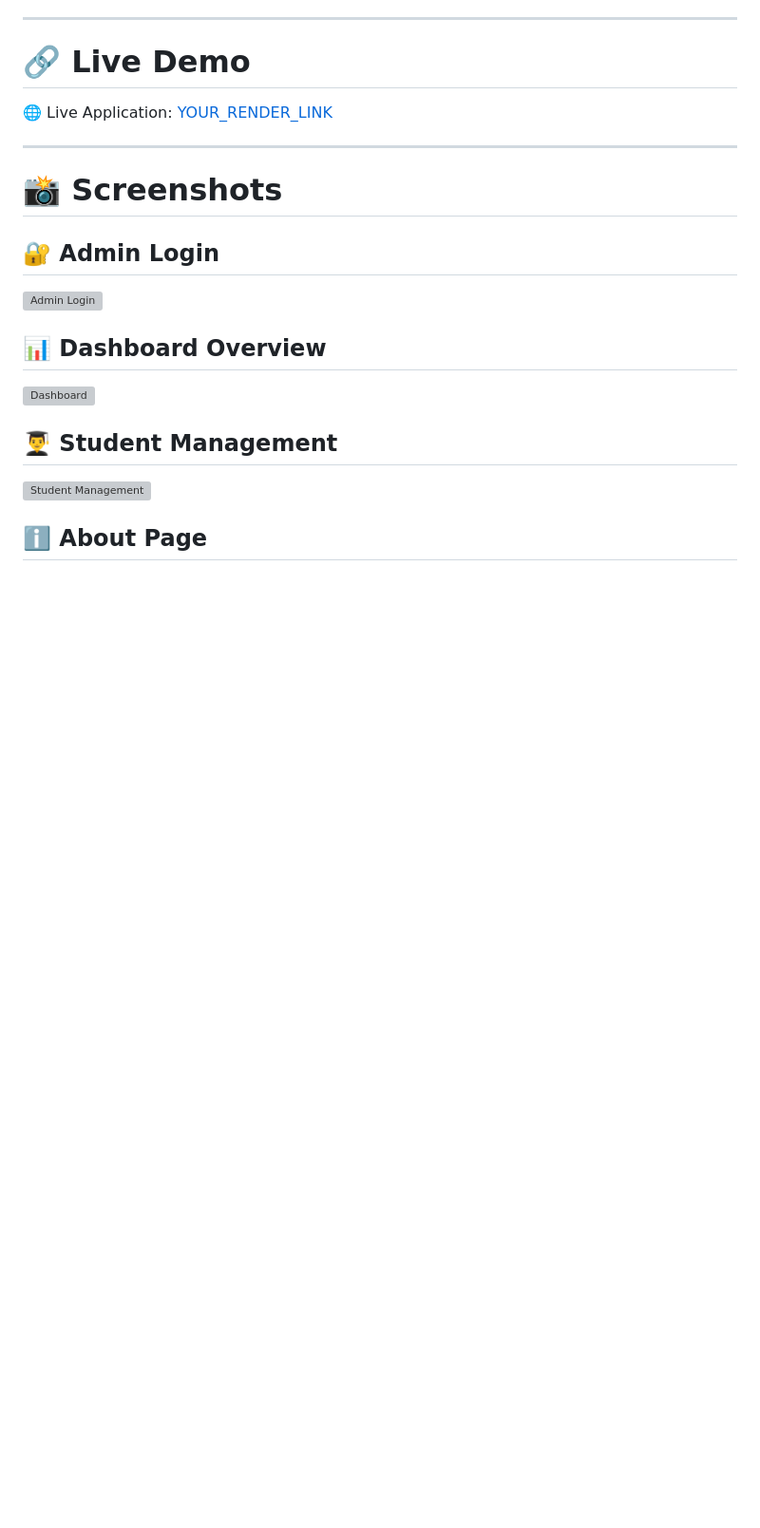
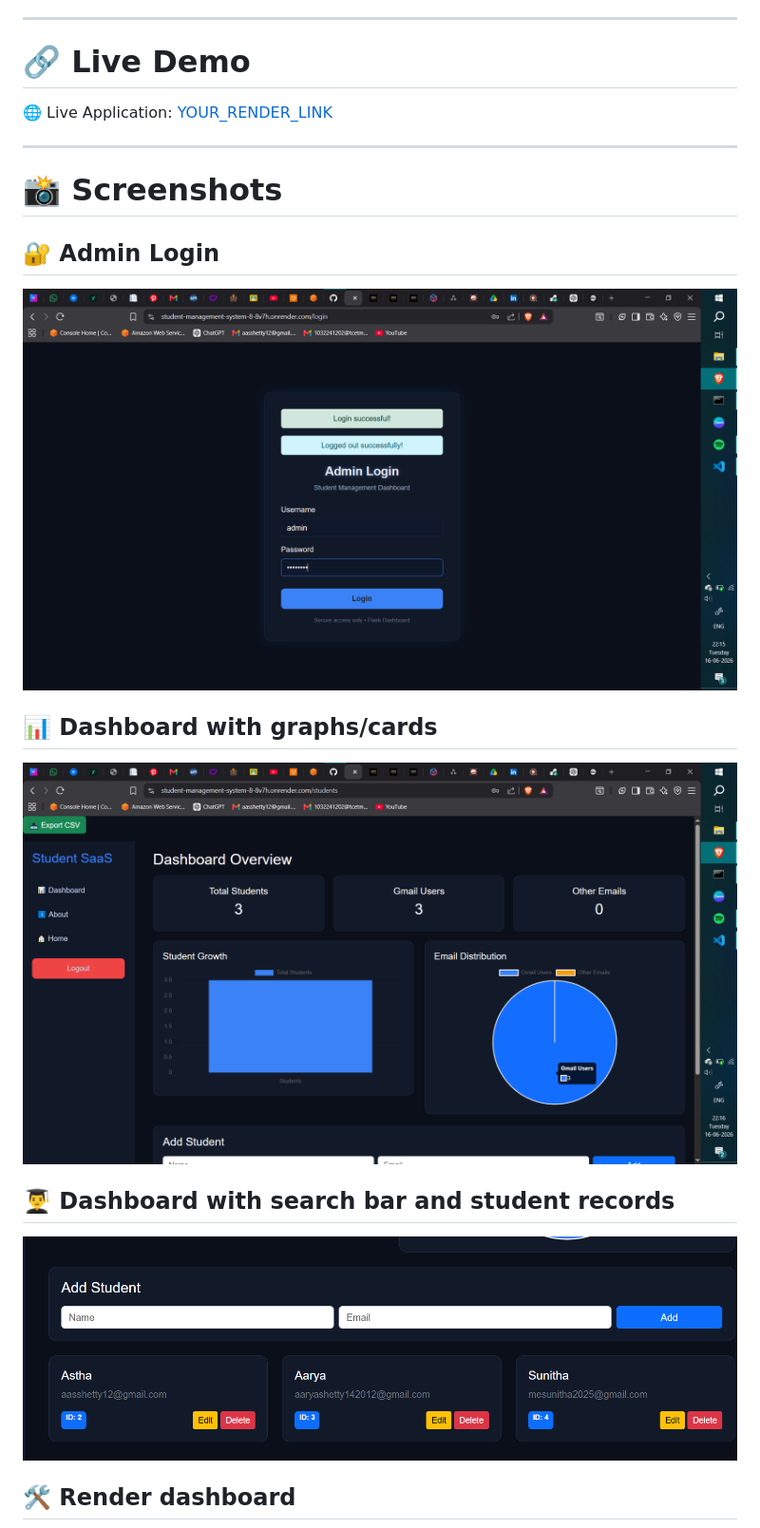
Before and after one commit to Astha-S12/student-saas-dashboard, a Markdown page: README.md, the part around one of its changes. Shown at 95% size. Drawn GitHub-style; blank space fills up the shorter version; grey boxes are pictures that could not be loaded.

```diff
--- a/README.md
+++ b/README.md
@@ -24,15 +24,15 @@ This project demonstrates full-stack web development skills including authentica
 
 ## 🔐 Admin Login
 
-![Admin Login](screenshots/login-page.png)
+![Admin Login](screenshots/final-output-1.png)
 
-## 📊 Dashboard Overview
+## 📊 Dashboard with graphs/cards
 
-![Dashboard](screenshots/dashboard-overview.png)
+![Dashboard](screenshots/final-output-2.png)
 
-## 👨‍🎓 Student Management
+## 👨‍🎓 Dashboard with search bar and student records
 
-![Student Management](screenshots/student-management.png)
+![Dashboard](screenshots/final-output-3.png)
 
-## ℹ️ About Page
+## 🛠️ Render dashboard
 
```
Also changed, not shown: other parts of README.md (+5 -1 lines).
